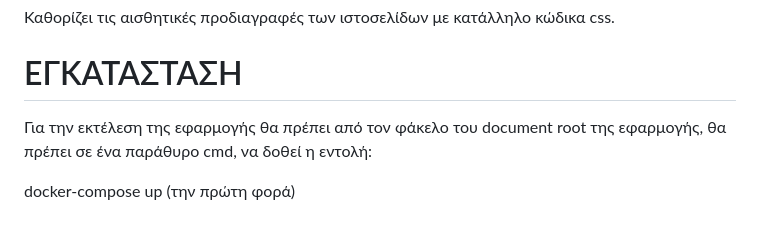
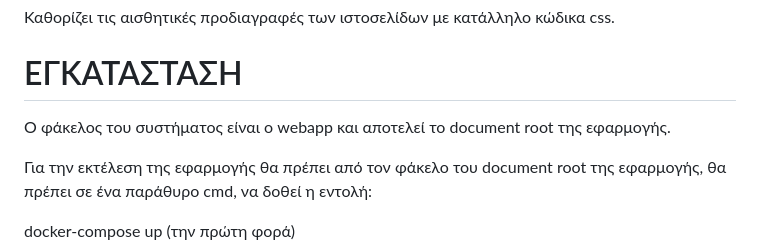
Before and after one commit to dimitriskatsas1/YpoxreotikiErgasiaSept24_-E16059_Katsas_Dimitrios, a Markdown page: README.md, the part around the change. Rendered like a GitHub page; blank space fills up the shorter version.

```diff
--- a/README.md
+++ b/README.md
@@ -69,6 +69,8 @@ API SERVER
 Καθορίζει τις αισθητικές προδιαγραφές των ιστοσελίδων με κατάλληλο κώδικα css.
 
 # ΕΓΚΑΤΑΣΤΑΣΗ
+
+Ο φάκελος του συστήματος είναι ο webapp και αποτελεί το document root της εφαρμογής.
 
 Για την εκτέλεση της εφαρμογής θα πρέπει από τον φάκελο του document root της εφαρμογής, θα πρέπει σε ένα παράθυρο cmd, να δοθεί η εντολή:
 
```
